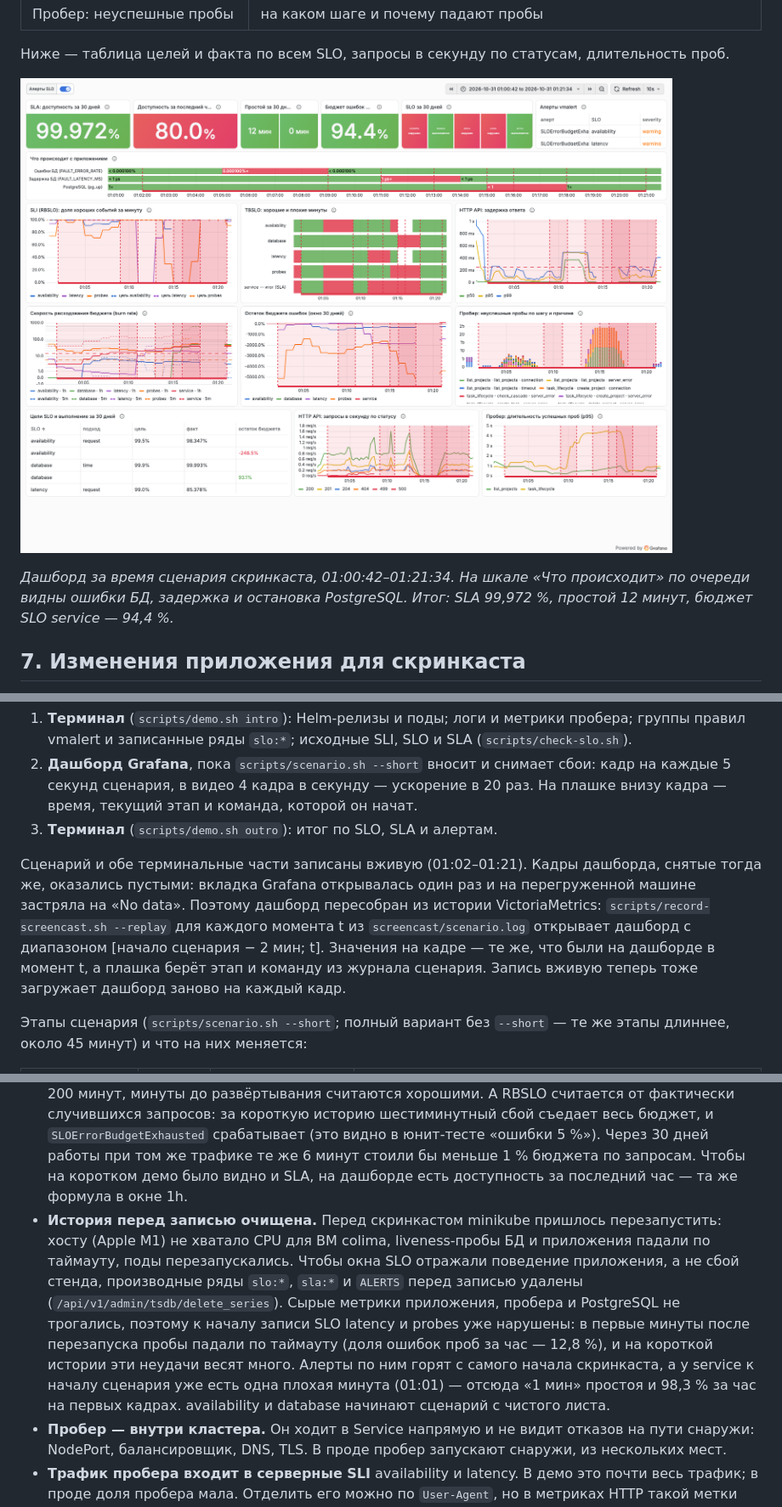
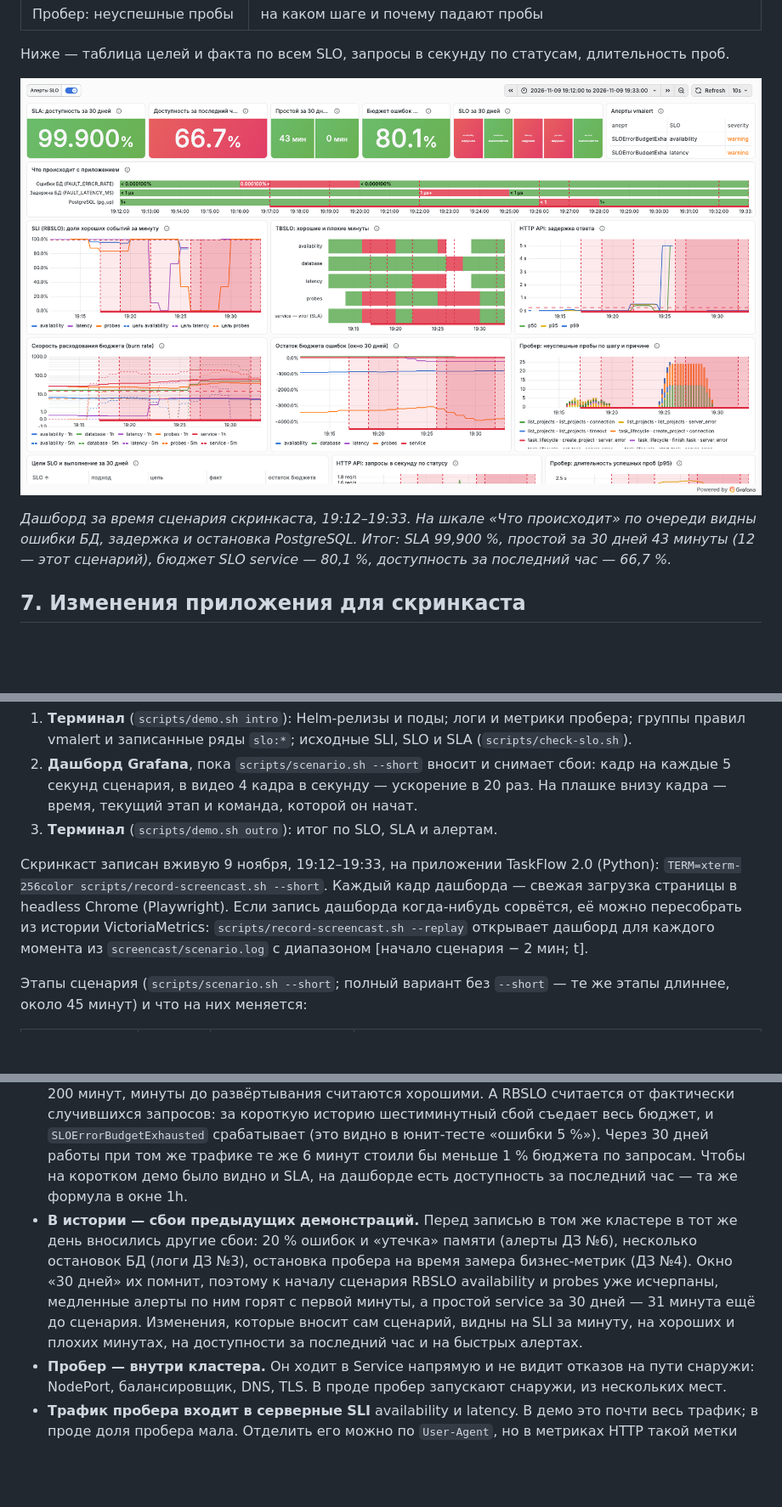
Before and after one commit to mariabrykulskaa/sre-homeworks, a Markdown page: taskflow-sla/Отчёт.md, 3 parts joined by grey strips. Shown at 85% size. Rendered like a GitHub page; pictures changed too: taskflow-sla/screenshots/01-dashboard.png; blank space fills up the shorter version.

```diff
--- a/taskflow-sla/Отчёт.md
+++ b/taskflow-sla/Отчёт.md
@@ -276,9 +276,9 @@ taskflow-slo-alerts       slo:error_budget_remaining:ratio + 4 алерта
 
 ![Дашборд](screenshots/01-dashboard.png)
 
-*Дашборд за время сценария скринкаста, 01:00:42–01:21:34. На шкале «Что происходит» по очереди
-видны ошибки БД, задержка и остановка PostgreSQL. Итог: SLA 99,972 %, простой 12 минут, бюджет
-SLO service — 94,4 %.*
+*Дашборд за время сценария скринкаста, 19:12–19:33. На шкале «Что происходит» по очереди
+видны ошибки БД, задержка и остановка PostgreSQL. Итог: SLA 99,900 %, простой за 30 дней 43 минуты
+(12 — этот сценарий), бюджет SLO service — 80,1 %, доступность за последний час — 66,7 %.*
 
 ## 7. Изменения приложения для скринкаста
 
@@ -315,13 +315,11 @@ SLO service — 94,4 %.*
    время, текущий этап и команда, которой он начат.
 3. **Терминал** (`scripts/demo.sh outro`): итог по SLO, SLA и алертам.
 
-Сценарий и обе терминальные части записаны вживую (01:02–01:21). Кадры дашборда, снятые тогда же,
-оказались пустыми: вкладка Grafana открывалась один раз и на перегруженной машине застряла на
-«No data». Поэтому дашборд пересобран из истории VictoriaMetrics: `scripts/record-screencast.sh
---replay` для каждого момента t из `screencast/scenario.log` открывает дашборд с диапазоном
-[начало сценария − 2 мин; t]. Значения на кадре — те же, что были на дашборде в момент t, а плашка
-берёт этап и команду из журнала сценария. Запись вживую теперь тоже загружает дашборд заново на
-каждый кадр.
+Скринкаст записан вживую 9 ноября, 19:12–19:33, на приложении TaskFlow 2.0 (Python):
+`TERM=xterm-256color scripts/record-screencast.sh --short`. Каждый кадр дашборда — свежая загрузка
+страницы в headless Chrome (Playwright). Если запись дашборда когда-нибудь сорвётся, её можно
+пересобрать из истории VictoriaMetrics: `scripts/record-screencast.sh --replay` открывает дашборд
+для каждого момента из `screencast/scenario.log` с диапазоном [начало сценария − 2 мин; t].
 
 Этапы сценария (`scripts/scenario.sh --short`; полный вариант без `--short` — те же этапы длиннее,
 около 45 минут) и что на них меняется:
@@ -394,16 +398,13 @@ scripts/check-slo.sh              # на кластере: SLI, SLO, SLA, але
   `SLOErrorBudgetExhausted` срабатывает (это видно в юнит-тесте «ошибки 5 %»). Через 30 дней
   работы при том же трафике те же 6 минут стоили бы меньше 1 % бюджета по запросам. Чтобы на коротком демо было видно
   и SLA, на дашборде есть доступность за последний час — та же формула в окне 1h.
-* **История перед записью очищена.** Перед скринкастом minikube пришлось перезапустить: хосту
-  (Apple M1) не хватало CPU для ВМ colima, liveness-пробы БД и приложения падали по таймауту, поды
-  перезапускались. Чтобы окна SLO отражали поведение приложения, а не сбой стенда, производные ряды
-  `slo:*`, `sla:*` и `ALERTS` перед записью удалены
-  (`/api/v1/admin/tsdb/delete_series`). Сырые метрики приложения, пробера и PostgreSQL не трогались,
-  поэтому к началу записи SLO latency и probes уже нарушены: в первые минуты после перезапуска
-  пробы падали по таймауту (доля ошибок проб за час — 12,8 %), и на короткой истории эти неудачи
-  весят много. Алерты по ним горят с самого начала скринкаста, а у service к началу сценария уже
-  есть одна плохая минута (01:01) — отсюда «1 мин» простоя и 98,3 % за час на первых кадрах.
-  availability и database начинают сценарий с чистого листа.
+* **В истории — сбои предыдущих демонстраций.** Перед записью в том же кластере в тот же день
+  вносились другие сбои: 20 % ошибок и «утечка» памяти (алерты ДЗ №6), несколько остановок БД (логи
+  ДЗ №3), остановка пробера на время замера бизнес-метрик (ДЗ №4). Окно «30 дней» их помнит, поэтому
+  к началу сценария RBSLO availability и probes уже исчерпаны, медленные алерты по ним горят с первой
+  минуты, а простой service за 30 дней — 31 минута ещё до сценария. Изменения, которые вносит сам
+  сценарий, видны на SLI за минуту, на хороших и плохих минутах, на доступности за последний час и на
+  быстрых алертах.
 * **Пробер — внутри кластера.** Он ходит в Service напрямую и не видит отказов на пути снаружи:
   NodePort, балансировщик, DNS, TLS. В проде пробер запускают снаружи, из нескольких мест.
 * **Трафик пробера входит в серверные SLI** availability и latency. В демо это почти весь трафик;
```
Also changed, not shown: other parts of taskflow-sla/Отчёт.md (+23 -17 lines), README.md (+21 -7 lines), 14 other files.
